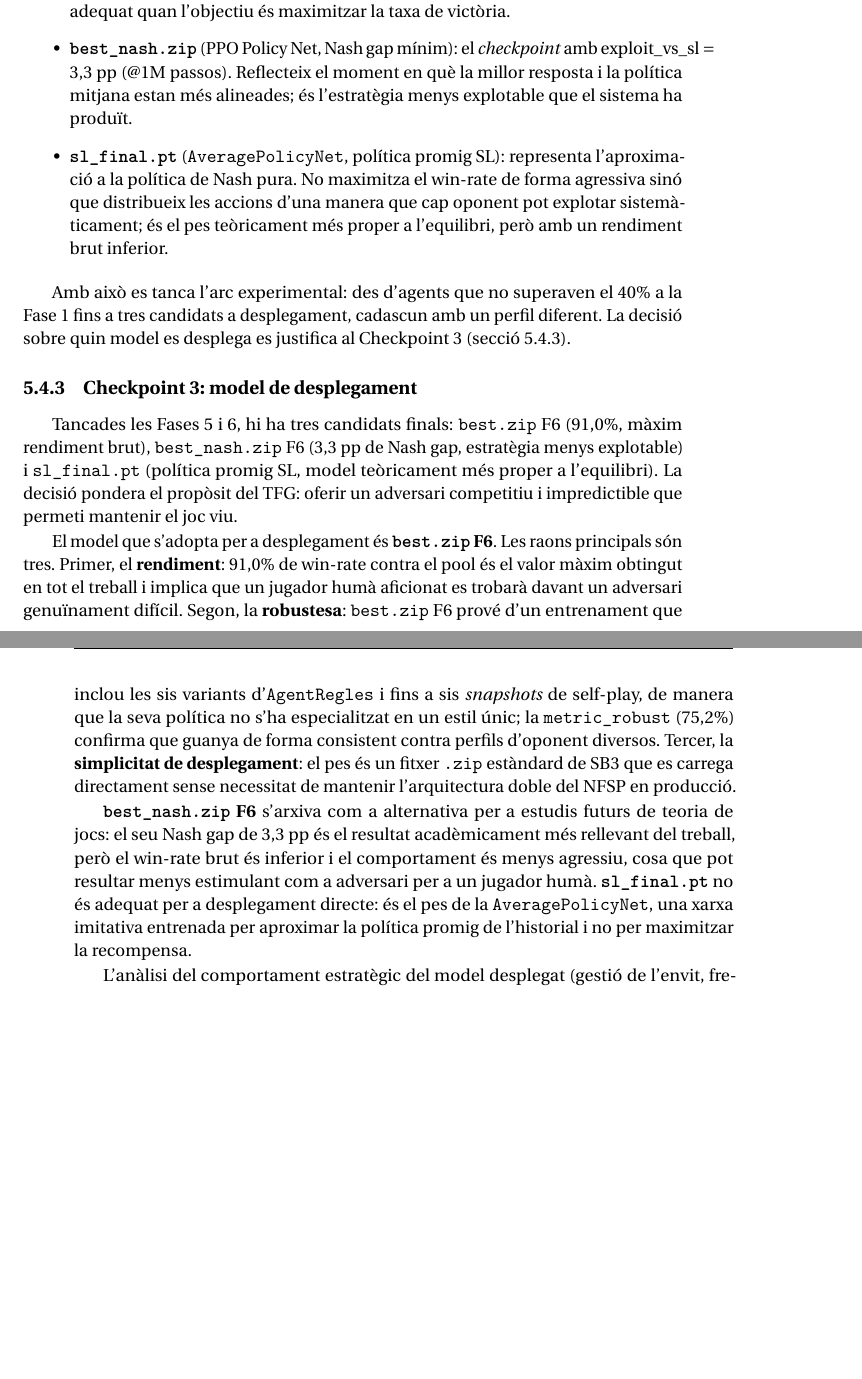
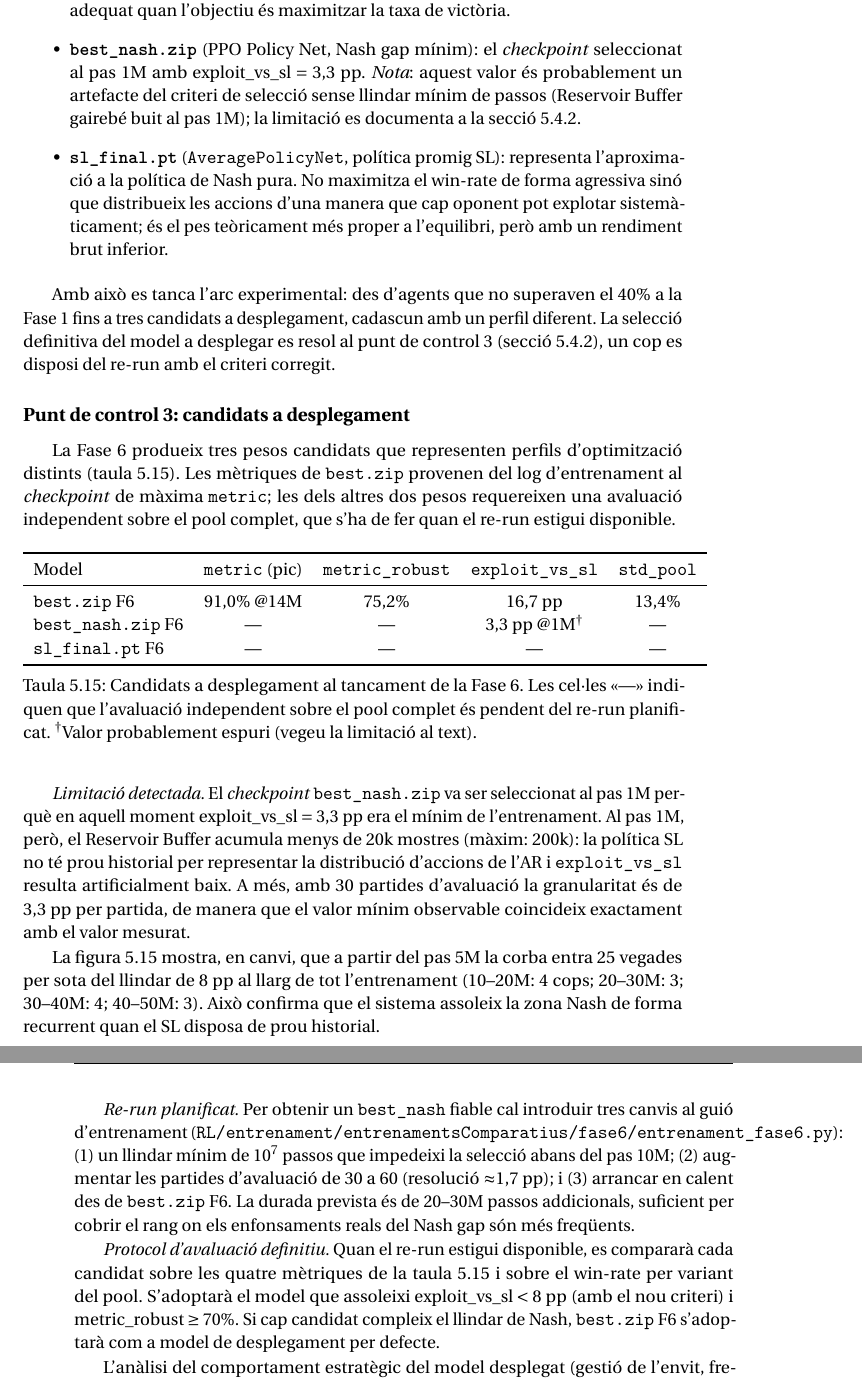
Before and after one commit to JoFeF08/TFG_Doc, a LaTeX thesis (Memoria/MemoriaTFG.tex, which reads Memoria/MetodologiaBloc3.tex): two parts of pages 71 and 72 of 79, joined at a grey line, cut so that both start at the same text, the shorter picture padded with empty space. Compiled offline with pdfLaTeX.

Commit message:
a l'espera de IA

```diff
--- a/Memoria/MetodologiaBloc3.tex
+++ b/Memoria/MetodologiaBloc3.tex
@@ -343,10 +320,12 @@ diferent:
         que millor rendiment brut obté contra el pool (91{,}0\% @14M passos). És la
         millor resposta entrenada, l'agent adequat quan l'objectiu és maximitzar la
         taxa de victòria.
-  \item \textbf{\texttt{best\_nash.zip}} (PPO Policy Net, Nash gap mínim): el
-        \emph{checkpoint} amb \(\text{exploit\_vs\_sl} = 3{,}3\)~pp (@1M passos).
-        Reflecteix el moment en què la millor resposta i la política mitjana estan
-        més alineades; és l'estratègia menys explotable que el sistema ha produït.
+  \item \textbf{\texttt{best\_nash.zip}} (\ac{PPO} Policy Net, Nash gap mínim): el
+        \emph{checkpoint} seleccionat al pas~1M amb
+        \(\text{exploit\_vs\_sl}=3{,}3\)~pp. \emph{Nota}: aquest valor és
+        probablement un artefacte del criteri de selecció sense llindar mínim de
+        passos (Reservoir Buffer gairebé buit al pas~1M); la limitació es
+        documenta a la secció~\ref{sec:checkpoint3}.
   \item \textbf{\texttt{sl\_final.pt}} (\texttt{AveragePolicyNet}, política promig
         \ac{SL}): representa l'aproximació a la política de Nash pura. No maximitza
         el win-rate de forma agressiva sinó que distribueix les accions d'una manera
@@ -356,37 +335,63 @@ diferent:
 
 Amb això es tanca l'arc experimental: des d'agents que no superaven el 40\% a la
 Fase~1 fins a tres candidats a desplegament, cadascun amb un perfil diferent. La
-decisió sobre quin model es desplega es justifica al Checkpoint~3
-(secció~\ref{sec:checkpoint3}).
+selecció definitiva del model a desplegar es resol al punt de control~3
+(secció~\ref{sec:checkpoint3}), un cop es disposi del re-run amb el criteri corregit.
 
-\subsection{Checkpoint 3: model de desplegament}
-\label{sec:checkpoint3}
+\subsection*{Punt de control~3: candidats a desplegament}\label{sec:checkpoint3}
 
-Tancades les Fases~5 i~6, hi ha tres candidats finals: \texttt{best.zip}~F6
-(91{,}0\%, màxim rendiment brut), \texttt{best\_nash.zip}~F6 (3{,}3~pp de Nash gap,
-estratègia menys explotable) i \texttt{sl\_final.pt} (política promig \ac{SL}, model
-teòricament més proper a l'equilibri). La decisió pondera el propòsit del \ac{TFG}:
-oferir un adversari competitiu i impredictible que permeti mantenir el joc viu.
+La Fase~6 produeix tres pesos candidats que representen perfils d'optimització distints
+(taula~\ref{tab:checkpoint3}). Les mètriques de \texttt{best.zip} provenen del log
+d'entrenament al \emph{checkpoint} de màxima \texttt{metric}; les dels altres dos pesos
+requereixen una avaluació independent sobre el pool complet, que s'ha de fer quan el
+re-run estigui disponible.
 
-El model que s'adopta per a desplegament és \textbf{\texttt{best.zip}~F6}. Les raons
-principals són tres. Primer, el \textbf{rendiment}: 91{,}0\% de win-rate contra el
-pool és el valor màxim obtingut en tot el treball i implica que un jugador humà
-aficionat es trobarà davant un adversari genuïnament difícil. Segon, la
-\textbf{robustesa}: \texttt{best.zip}~F6 prové d'un entrenament que inclou les sis
-variants d'\texttt{AgentRegles} i fins a sis \emph{snapshots} de self-play, de manera
-que la seva política no s'ha especialitzat en un estil únic; la
-\texttt{metric\_robust} (75{,}2\%) confirma que guanya de forma consistent contra
-perfils d'oponent diversos. Tercer, la \textbf{simplicitat de desplegament}: el pes
-és un fitxer \texttt{.zip} estàndard de \ac{SB3} que es carrega directament sense
-necessitat de mantenir l'arquitectura doble del \ac{NFSP} en producció.
+\begin{table}[H]
+  \centering
+  \begin{tabular}{lcccc}
+    \toprule
+    Model & \texttt{metric} (pic) & \texttt{metric\_robust} & \texttt{exploit\_vs\_sl} & \texttt{std\_pool} \\
+    \midrule
+    \texttt{best.zip}~F6       & 91{,}0\% @14M & 75{,}2\% & 16{,}7~pp    & 13{,}4\% \\
+    \texttt{best\_nash.zip}~F6 & —             & —         & 3{,}3~pp @1M\textsuperscript{†} & — \\
+    \texttt{sl\_final.pt}~F6   & —             & —         & —             & — \\
+    \bottomrule
+  \end{tabular}
+  \caption{Candidats a desplegament al tancament de la Fase~6. Les cel·les «—» indiquen
+           que l'avaluació independent sobre el pool complet és pendent del re-run
+           planificat. \textsuperscript{†}Valor probablement espuri (vegeu la
+           limitació al text).}\label{tab:checkpoint3}
+\end{table}
 
-\textbf{\texttt{best\_nash.zip}~F6} s'arxiva com a alternativa per a estudis
-futurs de teoria de jocs: el seu Nash gap de 3{,}3~pp és el resultat acadèmicament
-més rellevant del treball, però el win-rate brut és inferior i el comportament és
-menys agressiu, cosa que pot resultar menys estimulant com a adversari per a un
-jugador humà. \textbf{\texttt{sl\_final.pt}} no és adequat per a desplegament
-directe: és el pes de la \texttt{AveragePolicyNet}, una xarxa imitativa entrenada
-per aproximar la política promig de l'historial i no per maximitzar la recompensa.
+\emph{Limitació detectada.} El \emph{checkpoint} \texttt{best\_nash.zip} va ser
+seleccionat al pas~1M perquè en aquell moment \(\text{exploit\_vs\_sl}=3{,}3\)~pp era
+el mínim de l'entrenament. Al pas~1M, però, el Reservoir Buffer acumula menys de 20k
+mostres (màxim: 200k): la política \ac{SL} no té prou historial per representar la
+distribució d'accions de l'\ac{AR} i \texttt{exploit\_vs\_sl} resulta artificialment
+baix. A més, amb 30~partides d'avaluació la granularitat és de 3{,}3~pp per partida,
+de manera que el valor mínim observable coincideix exactament amb el valor mesurat.
+
+La figura~\ref{fig:fase6-nash} mostra, en canvi, que a partir del pas~5M la corba
+entra 25~vegades per sota del llindar de 8~pp al llarg de tot l'entrenament
+(10--20M: 4~cops; 20--30M: 3; 30--40M: 4; 40--50M: 3). Això confirma que el
+sistema assoleix la zona Nash de forma recurrent quan el \ac{SL} disposa de prou
+historial.
+
+\emph{Re-run planificat.} Per obtenir un \texttt{best\_nash} fiable cal introduir
+tres canvis al guió d'entrenament
+(\texttt{RL/entrenament/entrenamentsComparatius/fase6/entrenament\_fase6.py}):
+(1)~un llindar mínim de \(10^7\) passos que impedeixi la selecció abans del pas~10M;
+(2)~augmentar les partides d'avaluació de 30 a 60 (resolució $\approx$1{,}7~pp); i
+(3)~arrancar en calent des de \texttt{best.zip}~F6. La durada prevista és de 20--30M
+passos addicionals, suficient per cobrir el rang on els enfonsaments reals del Nash
+gap són més freqüents.
+
+\emph{Protocol d'avaluació definitiu.} Quan el re-run estigui disponible, es
+compararà cada candidat sobre les quatre mètriques de la taula~\ref{tab:checkpoint3}
+i sobre el win-rate per variant del pool. S'adoptarà el model que assoleixi
+\(\text{exploit\_vs\_sl}<8\)~pp (amb el nou criteri) i
+\(\text{metric\_robust}\geq70\%\). Si cap candidat compleix el llindar de Nash,
+\texttt{best.zip}~F6 s'adoptarà com a model de desplegament per defecte.
 
 L'anàlisi del comportament estratègic del model desplegat (gestió de l'envit,
 freqüència del farol al truc, coordinació) es presenta al
```
Also changed, not shown: Memoria/Metodologia.tex (+4 -3 lines), Memoria/MemoriaTFG.pdf, Memoria/MetodologiaBloc3.tex (67 more changed lines).
